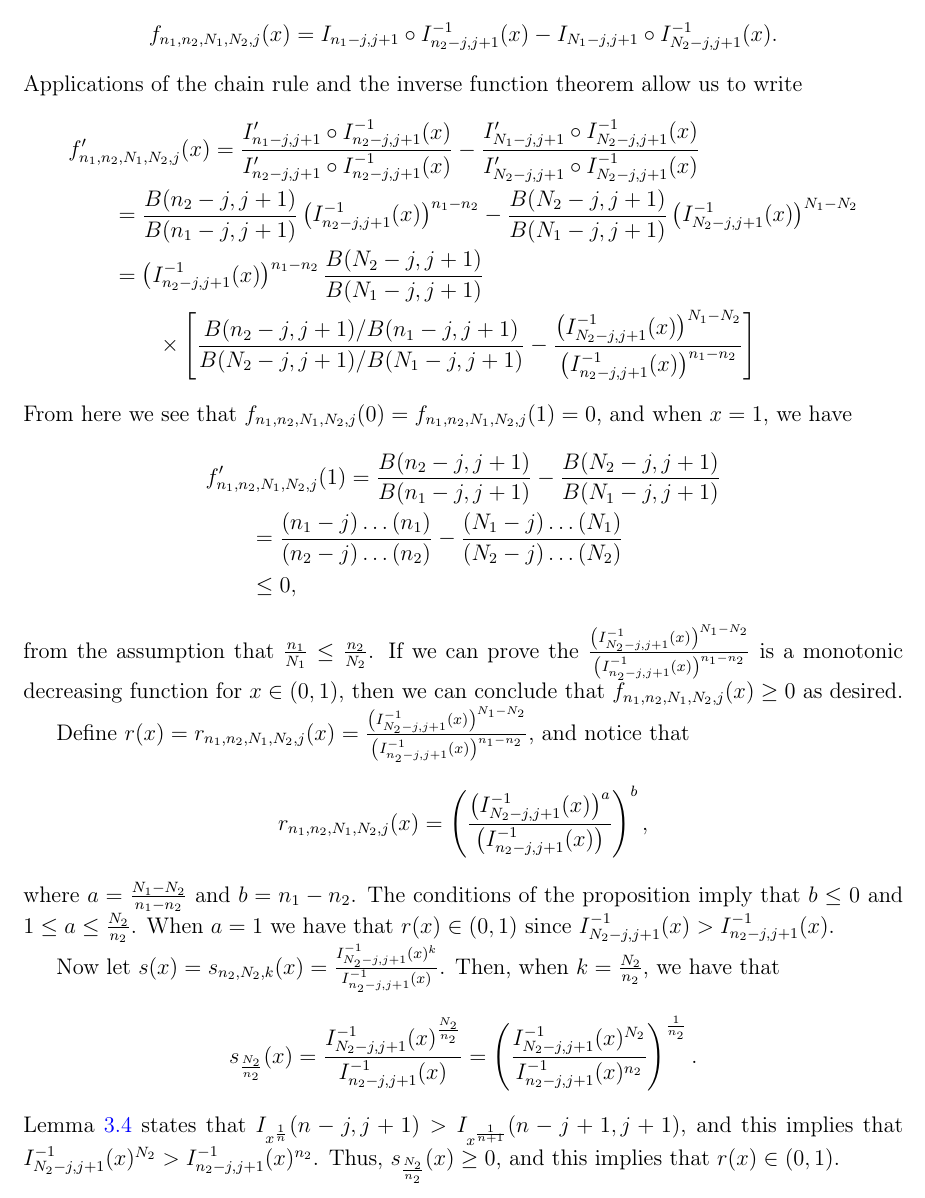
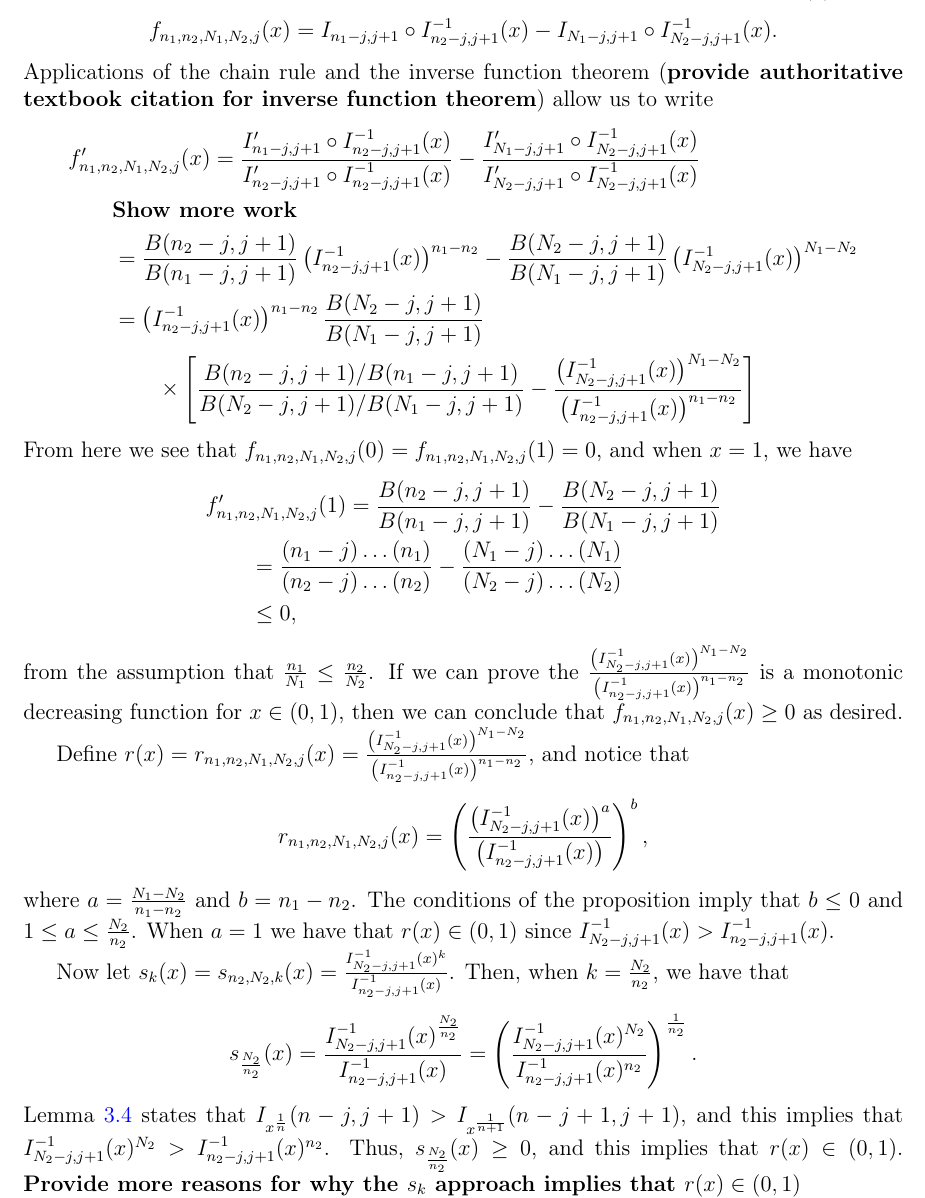
Before and after one commit to DEck13/full_house_model, a LaTeX paper (eck2023draft.tex): part of page 8 of 22, cut so that both start at the same text. Compiled offline with pdfLaTeX.

Commit message:
edited proposition

```diff
--- a/eck2023draft.tex
+++ b/eck2023draft.tex
@@ -453,9 +453,10 @@ The conditions of this proposition allow us to express technical condition \eqre
 $$
   f_{n_1,n_2,N_1,N_2,j}(x) = I_{n_1-j,j+1} \circ I_{n_2-j,j+1}^{-1}(x) - I_{N_1-j,j+1} \circ I_{N_2-j,j+1}^{-1}(x).
 $$
-Applications of the chain rule and the inverse function theorem allow us to write
+Applications of the chain rule and the inverse function theorem (\textbf{provide authoritative textbook citation for inverse function theorem}) allow us to write
 \begin{align*}
 	&f^\prime_{n_1,n_2,N_1,N_2,j}(x) = \frac{ I^\prime_{n_1-j,j+1} \circ I_{n_2-j,j+1}^{-1}(x)}{ I^\prime_{n_2-j,j+1} \circ I_{n_2-j,j+1}^{-1}(x)} - \frac{ I^\prime_{N_1-j,j+1} \circ I_{N_2-j,j+1}^{-1}(x)}{ I^\prime_{N_2-j,j+1} \circ I_{N_2-j,j+1}^{-1}(x)} \\
+	&\qquad \textbf{Show more work} \\
 	%&= \frac{B(n_2 - j, j+1)}{B(n_1-k,k+1)}g_{n_2, j}^{-1}(x)^{n_2 - n_1}(1-g_{n_2, j}^{-1}(x))^{k-j} - \frac{B(N_2 - j, j+1)}{B(N_1-k,k+1)}g_{N_2, j}^{-1}(x)^{N_2 - N_1}(1-g_{N_2, j}^{-1}(x))^{k-j}\\
 	&\qquad= \frac{B(n_2-j,j+1)}{B(n_1-j,j+1)}\left(I_{n_2-j, j+1}^{-1}(x)\right)^{n_1 - n_2} - \frac{B(N_2 -j, j+1)}{B(N_1-j,j+1)}\left(I_{N_2-j, j+1}^{-1}(x)\right)^{N_1 - N_2} \\
 	&\qquad= \left(I_{n_2-j,j+1}^{-1}(x)\right)^{n_1-n_2}\frac{B(N_2-j,j+1)}{B(N_1-j,j+1)} \\
@@ -488,11 +489,11 @@ $$
 $$
 where $a = \frac{N_1 - N_2}{n_1 - n_2}$ and $b = n_1-n_2$. The conditions of the proposition imply that $b \leq 0$ and $1 \leq a \leq \frac{N_2}{n_2}$. When $a = 1$ we have that $r(x) \in (0,1)$ since $I_{N_2-j, j+1}^{-1}(x) > I_{n_2-j, j+1}^{-1}(x)$.
 
-Now let $s(x) = s_{n_2,N_2,k}(x) = \frac{I_{N_2-j, j+1}^{-1}(x)^k}{I_{n_2-j, j+1}^{-1}(x)}$. Then, when $k = \frac{N_2}{n_2}$, we have that
+Now let $s_k(x) = s_{n_2,N_2,k}(x) = \frac{I_{N_2-j, j+1}^{-1}(x)^k}{I_{n_2-j, j+1}^{-1}(x)}$. Then, when $k = \frac{N_2}{n_2}$, we have that
 \begin{align*}
 	s_{\frac{N_2}{n_2}}(x) &= \frac{I_{N_2-j, j+1}^{-1}(x)^{\frac{N_2}{n_2}}}{I_{n_2-j, j+1}^{-1}(x)} = \left(\frac{I_{N_2-j, j+1}^{-1}(x)^{N_2}}{I_{n_2-j, j+1}^{-1}(x)^{n_2}}\right)^{\frac{1}{n_2}}.
 \end{align*}
-Lemma \ref{lemma:monotonicity} states that  $I_{\xn}(n-j, j+1) > I_{\xnone}(n-j+1, j+1)$, and this implies that $I_{N_2-j, j+1}^{-1}(x)^{N_2} > I_{n_2-j, j+1}^{-1}(x)^{n_2}$. Thus, $s_{\frac{N_2}{n_2}}(x) \geq 0$, and this implies that $r(x) \in (0,1)$.
+Lemma \ref{lemma:monotonicity} states that  $I_{\xn}(n-j, j+1) > I_{\xnone}(n-j+1, j+1)$, and this implies that $I_{N_2-j, j+1}^{-1}(x)^{N_2} > I_{n_2-j, j+1}^{-1}(x)^{n_2}$. Thus, $s_{\frac{N_2}{n_2}}(x) \geq 0$, and this implies that $r(x) \in (0,1)$. \textbf{Provide more reasons for why the $s_k$ approach implies that $r(x) \in (0,1)$}
 
 \begin{center}
 	\LARGE Edited up to Here; need to go back and expand arguments and provide references
```
Also changed, not shown: eck2023draft.pdf.
